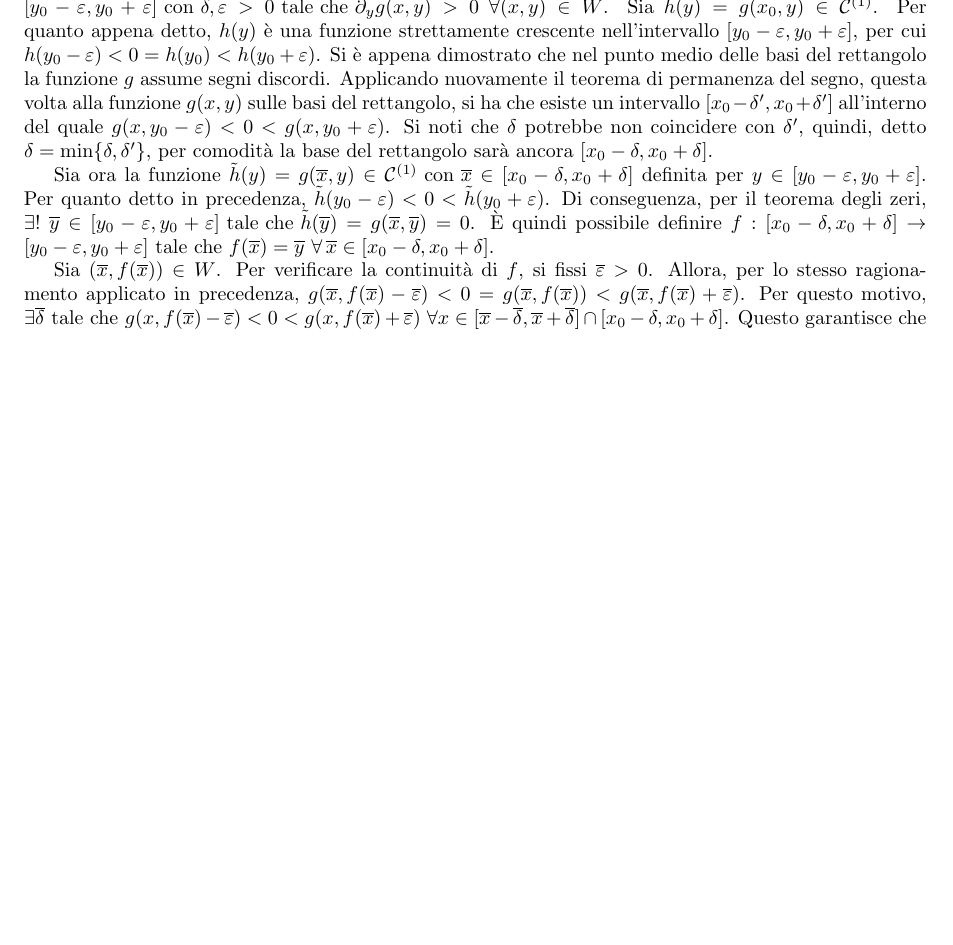
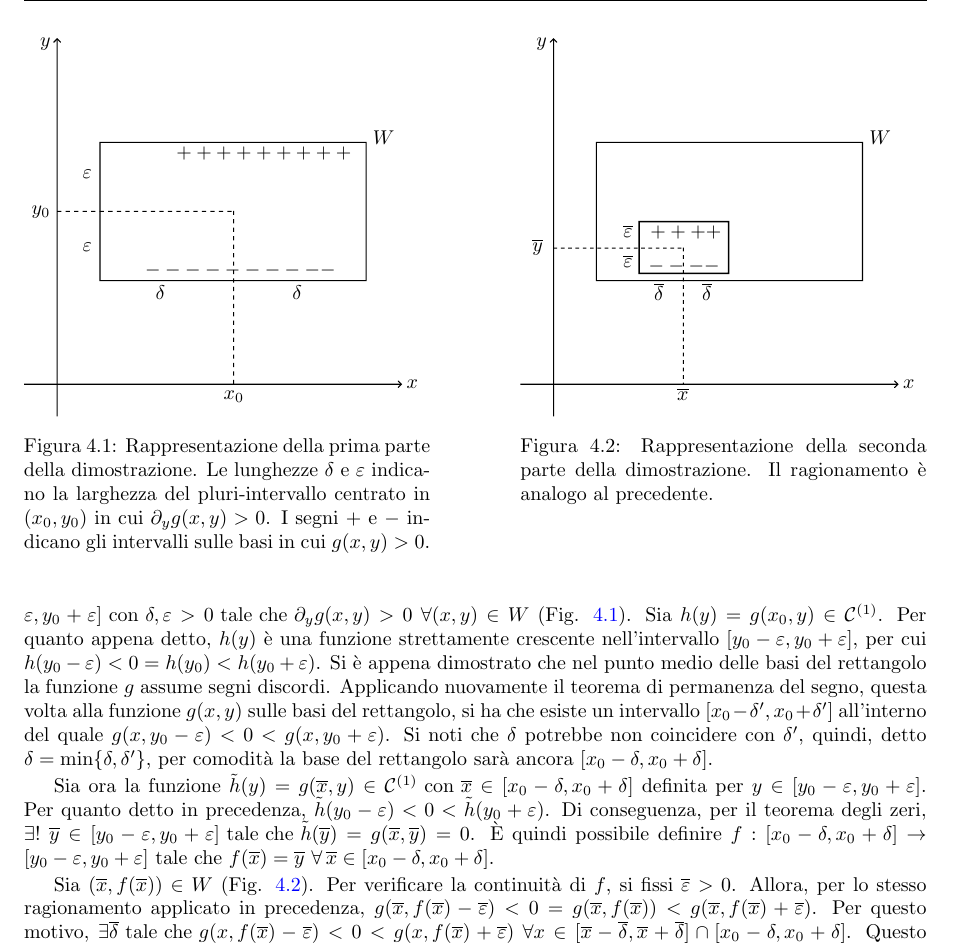
Before and after one commit to LuckeeDev/LuTeX, a LaTeX book (tex/analysis_2/analysis_2.tex, which reads tex/analysis_2/4_calculus_nvals.tex): part of page 22 of 46 before the commit and part of page 22 of 47 after it, cut at the place of the change, the shorter picture padded with empty space. Compiled offline with pdfLaTeX.

Commit message:
add dini drawing

```diff
--- a/tex/analysis_2/4_calculus_nvals.tex
+++ b/tex/analysis_2/4_calculus_nvals.tex
@@ -144,14 +144,30 @@ Dall'ultimo termine si deduce che $\vb{h}$ deve essere ortogonale a tutti i grad
     [Dimostrazione per $n=2$ e $k=1$.]
     La dimostrazione si articola in tre passaggi: innanzitutto si costruisce $f$, poi ne si verifica la continuità e infine si calcola la sua derivata.
 
+    \begin{figure}[ht]
+		\centering
+		\begin{minipage}[t]{0.45\textwidth}
+			\def\svgwidth{\textwidth}
+		  	\input{graphics/thm_dini_1.pdf_tex}
+		  	\caption{Rappresentazione della prima parte della dimostrazione. Le lunghezze \(\delta \) e \(\varepsilon \) indicano la larghezza del pluri-intervallo centrato in \((x_0,y_0)\) in cui \(\partial _y g(x,y) >0\). I segni \(+\) e \(-\) indicano gli intervalli sulle basi in cui \(g(x,y)>0\).}
+            \label{fig:thm_dini_1}
+		\end{minipage}
+		\hfill
+		\begin{minipage}[t]{0.45\textwidth}
+			\def\svgwidth{\textwidth}
+			\input{graphics/thm_dini_2.pdf_tex}
+		  	\caption{Rappresentazione della seconda parte della dimostrazione. Il ragionamento è analogo al precedente.}
+            \label{fig:thm_dini_2}
+		\end{minipage}
+	\end{figure}
 
-    Per ipotesi, $\partial_yg(x_0,y_0) \neq 0$. Ai fini della dimostrazione, si supponga che $\partial_yg(x_0,y_0) > 0$. Per il teorema di permanenza del segno (Thm. \ref{thm:sign}, Cap. \ref{chap:functions}), esiste una scatola $W=[x_0-\delta,x_0+\delta]\times[y_0-\varepsilon,y_0+\varepsilon]\with \delta,\varepsilon>0 \tc \partial_yg(x,y)>0\ \forall (x,y)\in W$. Sia $h(y)=g(x_0,y)\in\C{1}$. Per quanto appena detto, $h(y)$ è una funzione strettamente crescente nell'intervallo $[y_0-\varepsilon, y_0+\varepsilon]$, per cui $h(y_0-\varepsilon)<0=h(y_0)<h(y_0+\varepsilon)$. Si è appena dimostrato che nel punto medio delle basi del rettangolo la funzione $g$ assume segni discordi. Applicando nuovamente il teorema di permanenza del segno, questa volta alla funzione $g(x,y)$ sulle basi del rettangolo, si ha che esiste un intervallo $[x_0-\delta ', x_0+\delta ']$ all'interno del quale $g(x,y_0-\varepsilon)<0<g(x,y_0+\varepsilon)$. Si noti che $\delta$ potrebbe non coincidere con $\delta '$, quindi, detto $\delta=\min\{\delta,\delta '\}$, per comodità la base del rettangolo sarà ancora $[x_0-\delta,x_0+\delta]$.
+    Per ipotesi, $\partial_yg(x_0,y_0) \neq 0$. Ai fini della dimostrazione, si supponga che $\partial_yg(x_0,y_0) > 0$. Per il teorema di permanenza del segno (Thm. \ref{thm:sign}, Cap. \ref{chap:functions}), esiste una scatola $W=[x_0-\delta,x_0+\delta]\times[y_0-\varepsilon,y_0+\varepsilon]\with \delta,\varepsilon>0 \tc \partial_yg(x,y)>0\ \forall (x,y)\in W$ (Fig. \ref{fig:thm_dini_1}). Sia $h(y)=g(x_0,y)\in\C{1}$. Per quanto appena detto, $h(y)$ è una funzione strettamente crescente nell'intervallo $[y_0-\varepsilon, y_0+\varepsilon]$, per cui $h(y_0-\varepsilon)<0=h(y_0)<h(y_0+\varepsilon)$. Si è appena dimostrato che nel punto medio delle basi del rettangolo la funzione $g$ assume segni discordi. Applicando nuovamente il teorema di permanenza del segno, questa volta alla funzione $g(x,y)$ sulle basi del rettangolo, si ha che esiste un intervallo $[x_0-\delta ', x_0+\delta ']$ all'interno del quale $g(x,y_0-\varepsilon)<0<g(x,y_0+\varepsilon)$. Si noti che $\delta$ potrebbe non coincidere con $\delta '$, quindi, detto $\delta=\min\{\delta,\delta '\}$, per comodità la base del rettangolo sarà ancora $[x_0-\delta,x_0+\delta]$.
 
 
     Sia ora la funzione $\tilde{h}(y)=g(\overline{x},y) \in \C{1} \with \overline{x} \in [x_0-\delta,x_0+\delta]$ definita per $y \in [y_0-\varepsilon,y_0+\varepsilon]$. Per quanto detto in precedenza, $\tilde{h}(y_0-\varepsilon)<0<\tilde{h}(y_0+\varepsilon)$. Di conseguenza, per il teorema degli zeri, $\exists!\ \overline{y} \in [y_0-\varepsilon,y_0+\varepsilon] \tc \tilde{h}(\overline{y})=g(\overline{x},\overline{y})=0$. È quindi possibile definire $f:[x_0-\delta,x_0+\delta]\to[y_0-\varepsilon,y_0+\varepsilon] \tc f(\overline{x})=\overline{y} \ \forall\, \overline{x} \in [x_0-\delta,x_0+\delta]$.
 
 
-    Sia $(\overline{x},f(\overline{x}))\in W$. Per verificare la continuità di $f$, si fissi $\overline{\varepsilon}>0$. Allora, per lo stesso ragionamento applicato in precedenza, $g(\overline{x},f(\overline{x})-\overline{\varepsilon})<0=g(\overline{x},f(\overline{x}))<g(\overline{x}, f(\overline{x})+\overline{\varepsilon})$. Per questo motivo, $\exists \overline{\delta} \tc g(x,f(\overline{x})-\overline{\varepsilon}) < 0 < g(x,f(\overline{x})+\overline{\varepsilon}) \ \forall x \in [\overline{x}-\overline{\delta},\overline{x}+\overline{\delta}]\cap[x_0-\delta,x_0+\delta]$. Questo garantisce che $f(\overline{x})-\overline{\varepsilon} < f(x) < f(\overline{x})+\overline{\varepsilon}$, che è esattamente la definizione di continuità (Def. \ref{def:f_cont}, Cap. \ref{chap:functions}).
+    Sia $(\overline{x},f(\overline{x}))\in W$ (Fig. \ref{fig:thm_dini_2}). Per verificare la continuità di $f$, si fissi $\overline{\varepsilon}>0$. Allora, per lo stesso ragionamento applicato in precedenza, $g(\overline{x},f(\overline{x})-\overline{\varepsilon})<0=g(\overline{x},f(\overline{x}))<g(\overline{x}, f(\overline{x})+\overline{\varepsilon})$. Per questo motivo, $\exists \overline{\delta} \tc g(x,f(\overline{x})-\overline{\varepsilon}) < 0 < g(x,f(\overline{x})+\overline{\varepsilon}) \ \forall x \in [\overline{x}-\overline{\delta},\overline{x}+\overline{\delta}]\cap[x_0-\delta,x_0+\delta]$. Questo garantisce che $f(\overline{x})-\overline{\varepsilon} < f(x) < f(\overline{x})+\overline{\varepsilon}$, che è esattamente la definizione di continuità (Def. \ref{def:f_cont}, Cap. \ref{chap:functions}).
 
 
     Per calcolare la derivata di $f$ in $x_1$, che è $\displaystyle\lim_{x_2\to x_1}\frac{f(x_2)-f(x_1)}{x_2-x_1}$, si introduce la funzione ausiliaria $\bm \varphi=(\varphi_1,\varphi_2):[0,1]\to W$ definita come segue:
```
Also changed, not shown: tex/analysis_2/graphics/thm_dini_1.pdf (added), tex/analysis_2/graphics/thm_dini_1.pdf_tex (added), tex/analysis_2/graphics/thm_dini_1.svg (added), tex/analysis_2/graphics/thm_dini_2.pdf (added), tex/analysis_2/graphics/thm_dini_2.pdf_tex (added), tex/analysis_2/graphics/thm_dini_2.svg (added).
